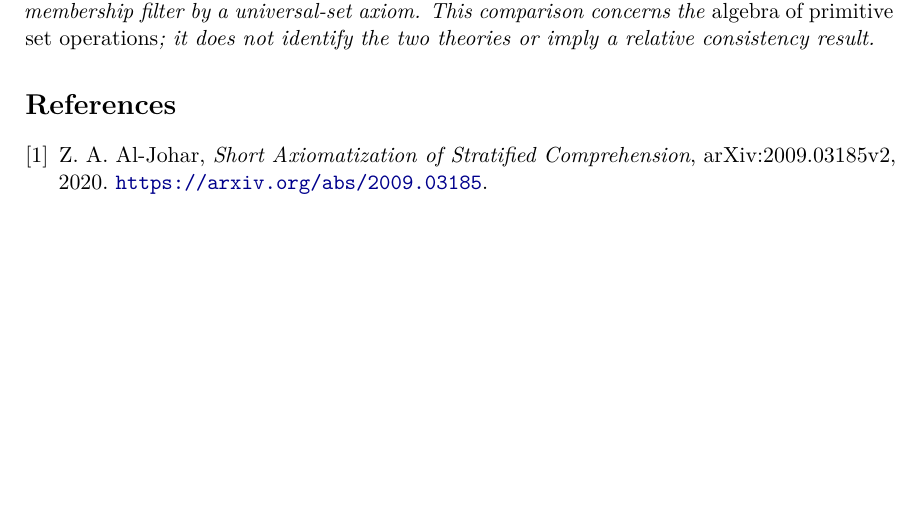
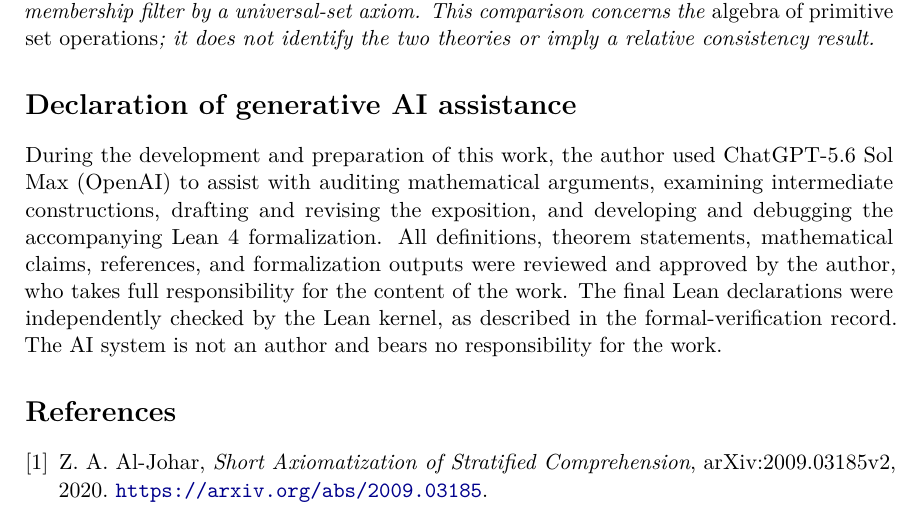
Before and after one commit to zaljohar/bounded_zermelo, a LaTeX paper (paper/Foundation_Free_Bounded_Zermelo_Final_Self_Contained.tex): part of page 16 of 16, cut so that both start at the same text, the shorter picture padded with empty space. Compiled offline with pdfLaTeX.

Commit message:
Add files via upload

```diff
--- a/paper/Foundation_Free_Bounded_Zermelo_Final_Self_Contained.tex
+++ b/paper/Foundation_Free_Bounded_Zermelo_Final_Self_Contained.tex
@@ -639,6 +639,19 @@ It appears in the module \nolinkurl{FoundationFreeEquivalenceCandidate.lean}.  T
 The unordered composition and intersection constructions resemble those in the finite axiomatization of stratified comprehension in \cite{AlJohar2020}.  One may compare the presentations by omitting Foundation and Power Set and replacing the unordered membership filter by a universal-set axiom.  This comparison concerns the \emph{algebra of primitive set operations}; it does not identify the two theories or imply a relative consistency result.
 \end{remark}
 
+\section*{Declaration of generative AI assistance}
+
+During the development and preparation of this work, the author used
+ChatGPT-5.6 Sol Max (OpenAI) to assist with auditing mathematical
+arguments, examining intermediate constructions, drafting and revising
+the exposition, and developing and debugging the accompanying Lean~4
+formalization. All definitions, theorem statements, mathematical claims,
+references, and formalization outputs were reviewed and approved by the
+author, who takes full responsibility for the content of the work. The
+final Lean declarations were independently checked by the Lean kernel,
+as described in the formal-verification record. The AI system is not an
+author and bears no responsibility for the work.
+
 \begin{thebibliography}{9}
 \bibitem{AlJohar2020}
 Z. A. Al-Johar, \emph{Short Axiomatization of Stratified Comprehension}, arXiv:2009.03185v2, 2020. \url{https://arxiv.org/abs/2009.03185}.
```
Also changed, not shown: paper/Foundation_Free_Bounded_Zermelo_Final_Self_Contained.pdf.
